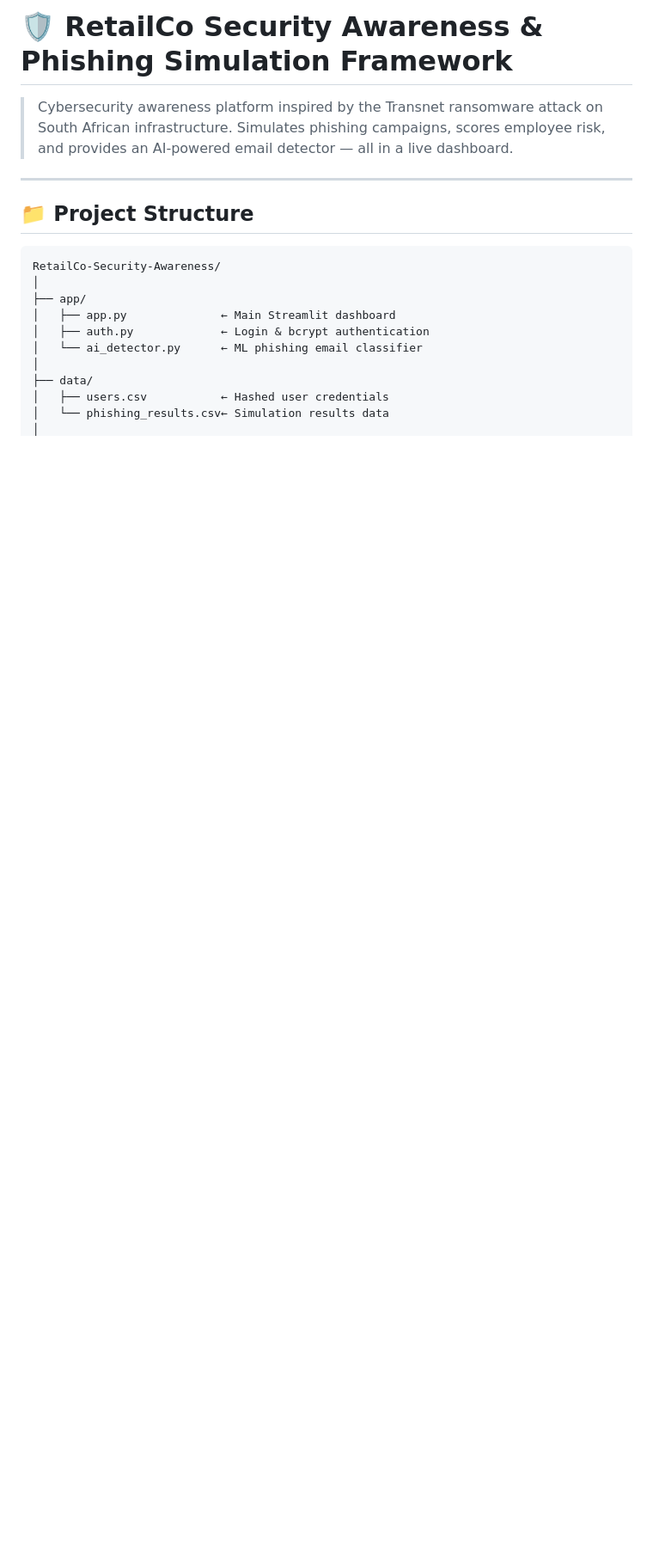
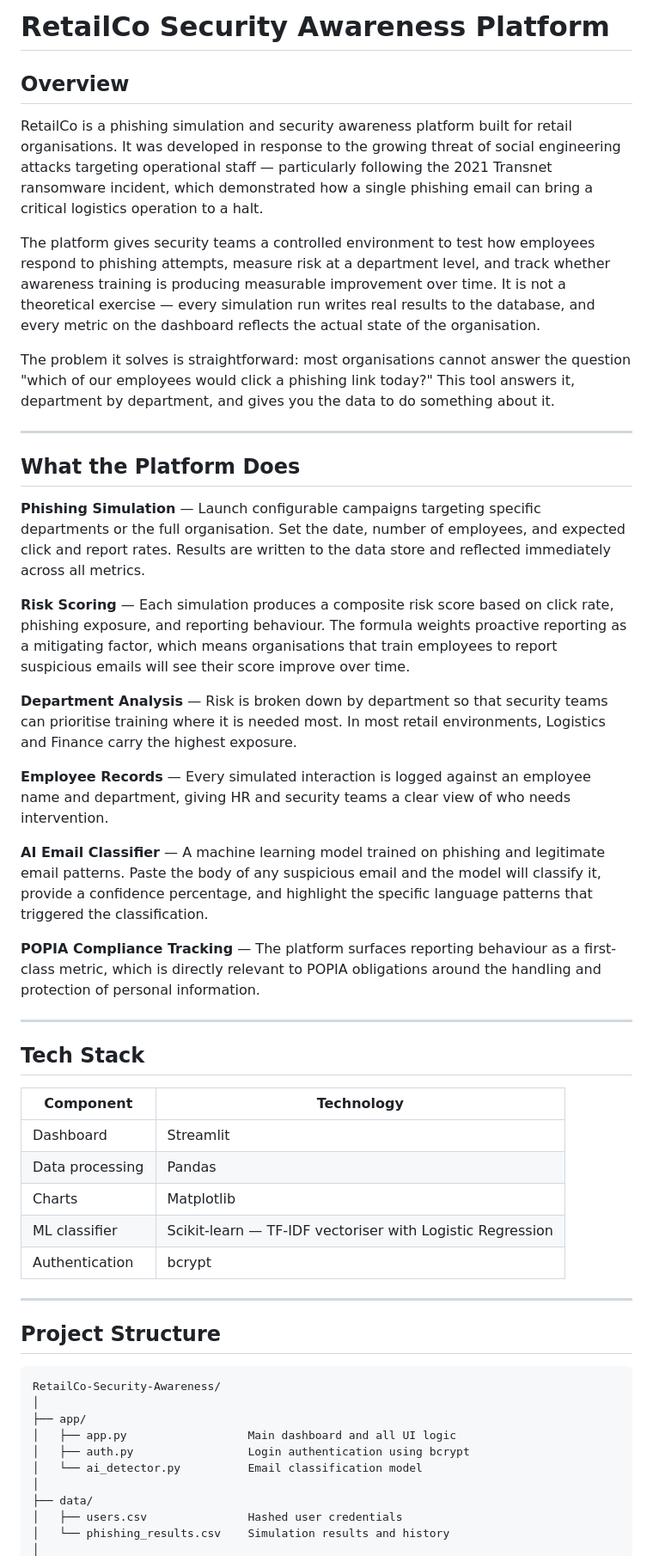
Before and after one commit to Scottie222/RetailCo-Security-Awareness, a Markdown page: README.md, the part around one of its changes. Shown at 86% size. Rendered like a GitHub page; blank space fills up the shorter version.

````diff
--- a/README.md
+++ b/README.md
@@ -1,20 +1,54 @@
-# 🛡️ RetailCo Security Awareness & Phishing Simulation Framework
+# RetailCo Security Awareness Platform
 
-> Cybersecurity awareness platform inspired by the Transnet ransomware attack on South African infrastructure. Simulates phishing campaigns, scores employee risk, and provides an AI-powered email detector — all in a live dashboard.
+## Overview
+
+RetailCo is a phishing simulation and security awareness platform built for retail organisations. It was developed in response to the growing threat of social engineering attacks targeting operational staff — particularly following the 2021 Transnet ransomware incident, which demonstrated how a single phishing email can bring a critical logistics operation to a halt.
+
+The platform gives security teams a controlled environment to test how employees respond to phishing attempts, measure risk at a department level, and track whether awareness training is producing measurable improvement over time. It is not a theoretical exercise — every simulation run writes real results to the database, and every metric on the dashboard reflects the actual state of the organisation.
+
+The problem it solves is straightforward: most organisations cannot answer the question "which of our employees would click a phishing link today?" This tool answers it, department by department, and gives you the data to do something about it.
 
 ---
 
-## 📁 Project Structure
+## What the Platform Does
+
+**Phishing Simulation** — Launch configurable campaigns targeting specific departments or the full organisation. Set the date, number of employees, and expected click and report rates. Results are written to the data store and reflected immediately across all metrics.
+
+**Risk Scoring** — Each simulation produces a composite risk score based on click rate, phishing exposure, and reporting behaviour. The formula weights proactive reporting as a mitigating factor, which means organisations that train employees to report suspicious emails will see their score improve over time.
+
+**Department Analysis** — Risk is broken down by department so that security teams can prioritise training where it is needed most. In most retail environments, Logistics and Finance carry the highest exposure.
+
+**Employee Records** — Every simulated interaction is logged against an employee name and department, giving HR and security teams a clear view of who needs intervention.
+
+**AI Email Classifier** — A machine learning model trained on phishing and legitimate email patterns. Paste the body of any suspicious email and the model will classify it, provide a confidence percentage, and highlight the specific language patterns that triggered the classification.
+
+**POPIA Compliance Tracking** — The platform surfaces reporting behaviour as a first-class metric, which is directly relevant to POPIA obligations around the handling and protection of personal information.
+
+---
+
+## Tech Stack
+
+| Component | Technology |
+|---|---|
+| Dashboard | Streamlit |
+| Data processing | Pandas |
+| Charts | Matplotlib |
+| ML classifier | Scikit-learn — TF-IDF vectoriser with Logistic Regression |
+| Authentication | bcrypt |
+
+---
+
+## Project Structure
 
 ```
 RetailCo-Security-Awareness/
 │
 ├── app/
-│   ├── app.py              ← Main Streamlit dashboard
-│   ├── auth.py             ← Login & bcrypt authentication
-│   └── ai_detector.py      ← ML phishing email classifier
+│   ├── app.py                  Main dashboard and all UI logic
+│   ├── auth.py                 Login authentication using bcrypt
+│   └── ai_detector.py          Email classification model
 │
 ├── data/
-│   ├── users.csv           ← Hashed user credentials
-│   └── phishing_results.csv← Simulation results data
+│   ├── users.csv               Hashed user credentials
+│   └── phishing_results.csv    Simulation results and history
 │
````
Also changed, not shown: other parts of README.md (+55 -69 lines).
